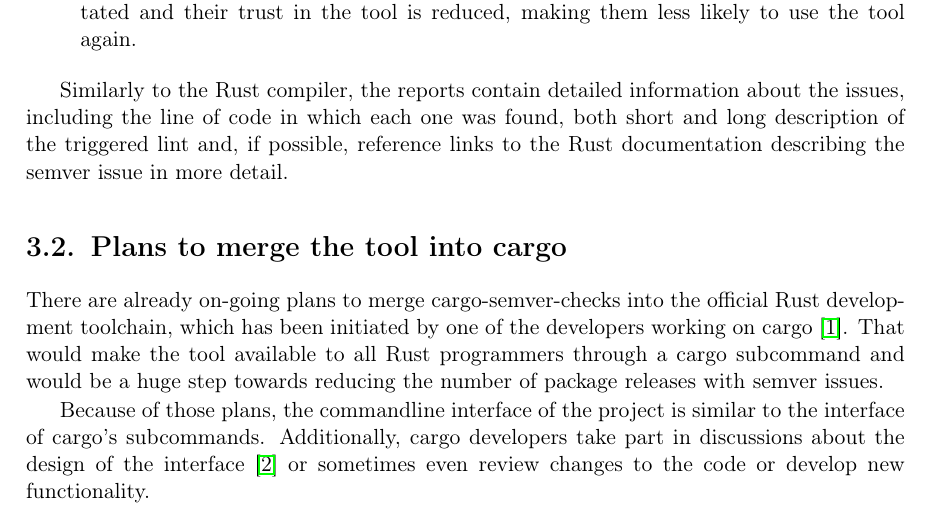
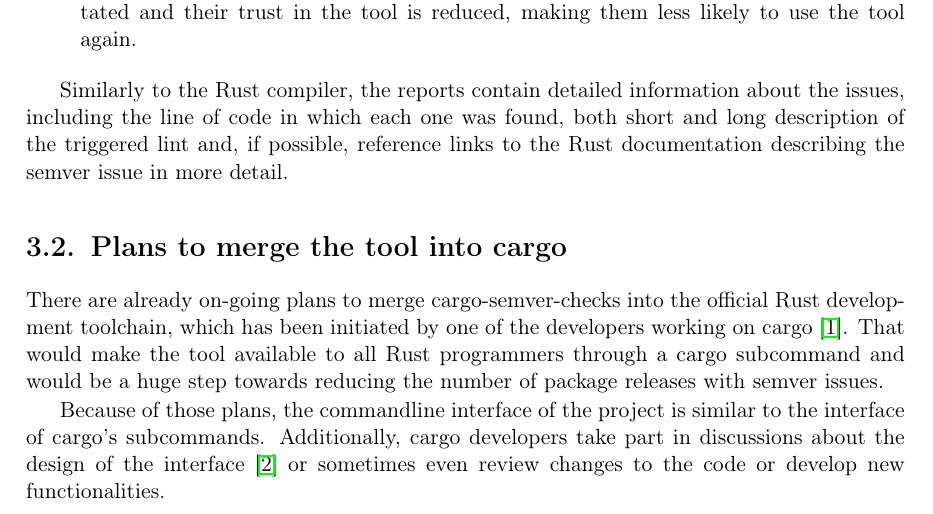
Before and after one commit to tonowak/bachelors-thesis, a LaTeX thesis (thesis-en.tex): part of page 15 of 29, cut so that both start at the same text. Compiled offline with pdfLaTeX.

Commit message:
Update thesis-en.tex
Co-authored-by: Bartosz Smolarczyk <92160712+SmolSir@users.noreply.github.com>

```diff
--- a/thesis-en.tex
+++ b/thesis-en.tex
@@ -270,7 +270,7 @@
 Because of those plans, the commandline interface of the project is similar
 to the interface of cargo's subcommands. Additionally, cargo developers
 take part in discussions about the design of the interface \cite{issue-cli-interface}
-or sometimes even review changes to the code or develop new functionality.
+or sometimes even review changes to the code or develop new functionalities.
 
 It is cargo-semver-checks that was chosen to be merged into cargo,
 not the other semver issues detecting tools,
```
